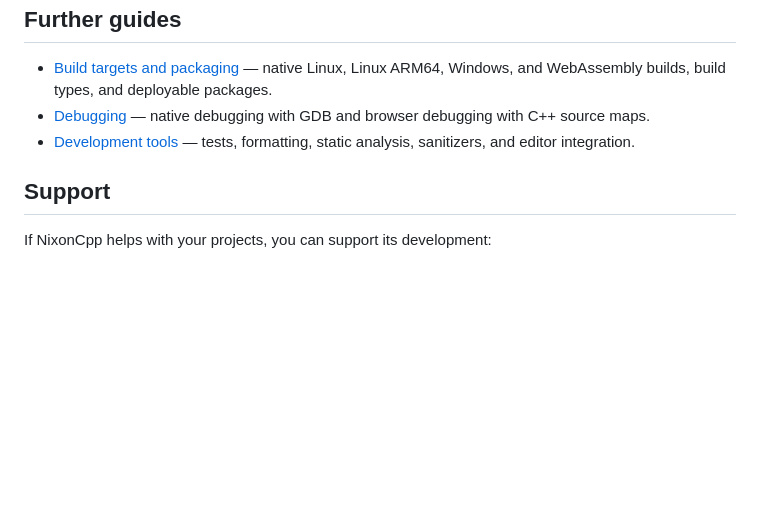
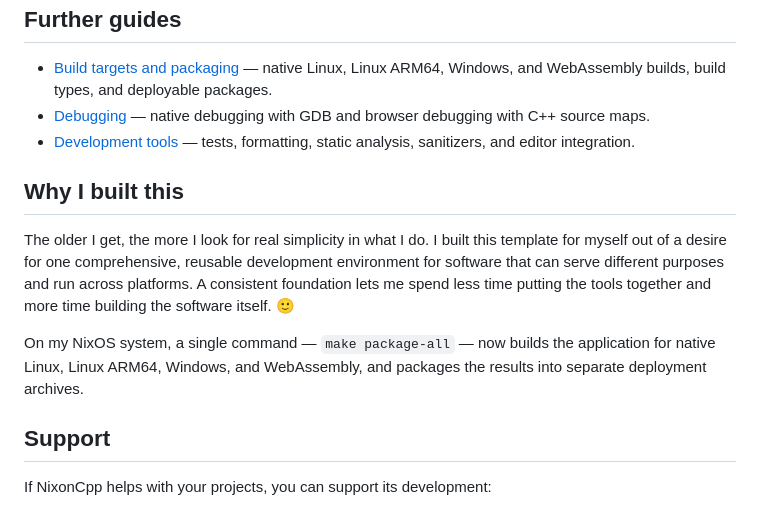
Before and after one commit to tomasmark79/NixonCpp, a Markdown page: README.md, the part around the change. Drawn GitHub-style; blank space fills up the shorter version.

Commit message:
Add section explaining the motivation behind NixonCpp development

```diff
--- a/README.md
+++ b/README.md
@@ -77,6 +77,12 @@ Follow [Creating your own project](docs/creating-your-own-project.md) to rename
 - [Debugging](docs/debugging.md) — native debugging with GDB and browser debugging with C++ source maps.
 - [Development tools](docs/development-tools.md) — tests, formatting, static analysis, sanitizers, and editor integration.
 
+## Why I built this
+
+The older I get, the more I look for real simplicity in what I do. I built this template for myself out of a desire for one comprehensive, reusable development environment for software that can serve different purposes and run across platforms. A consistent foundation lets me spend less time putting the tools together and more time building the software itself. 🙂
+
+On my NixOS system, a single command — `make package-all` — now builds the application for native Linux, Linux ARM64, Windows, and WebAssembly, and packages the results into separate deployment archives.
+
 ## Support
 
 If NixonCpp helps with your projects, you can support its development:
```
